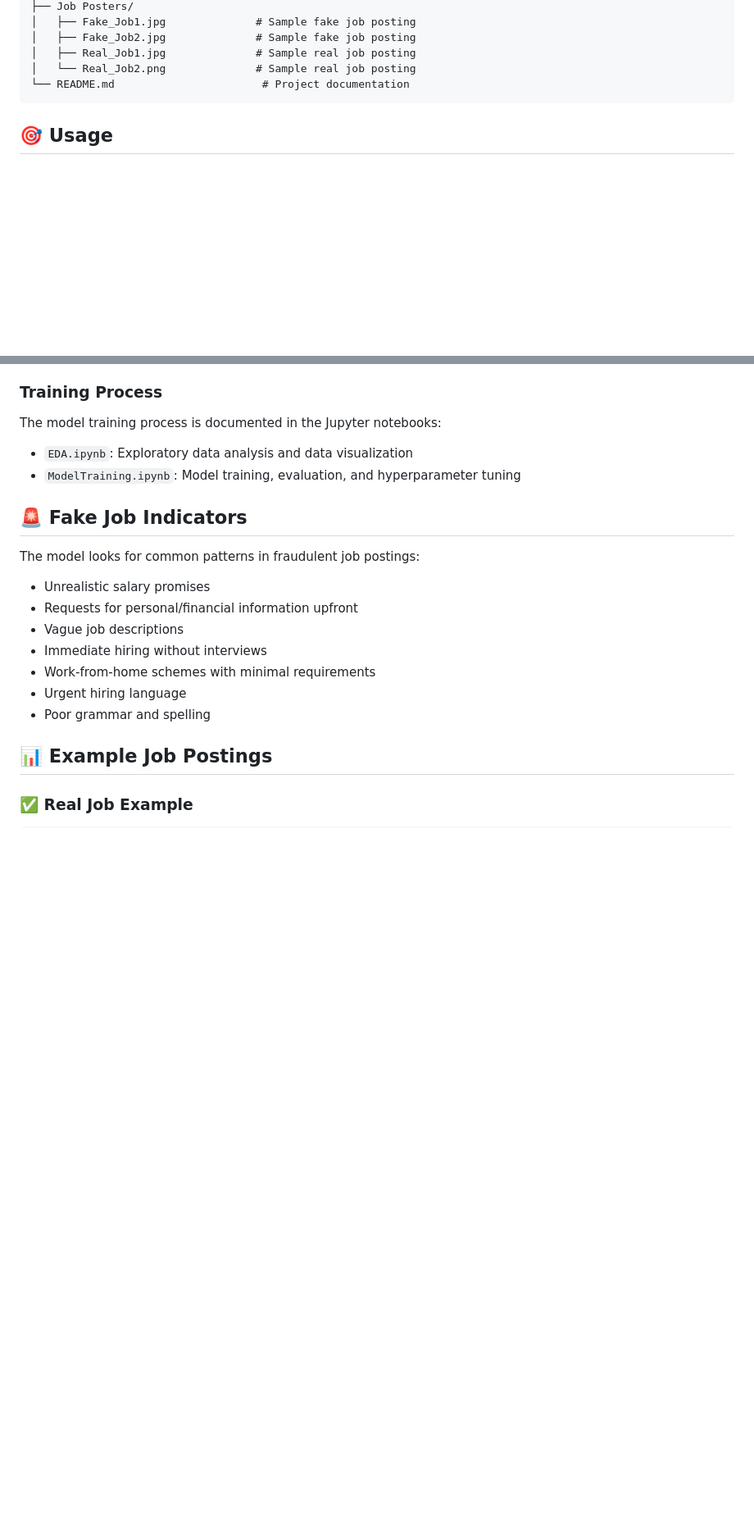
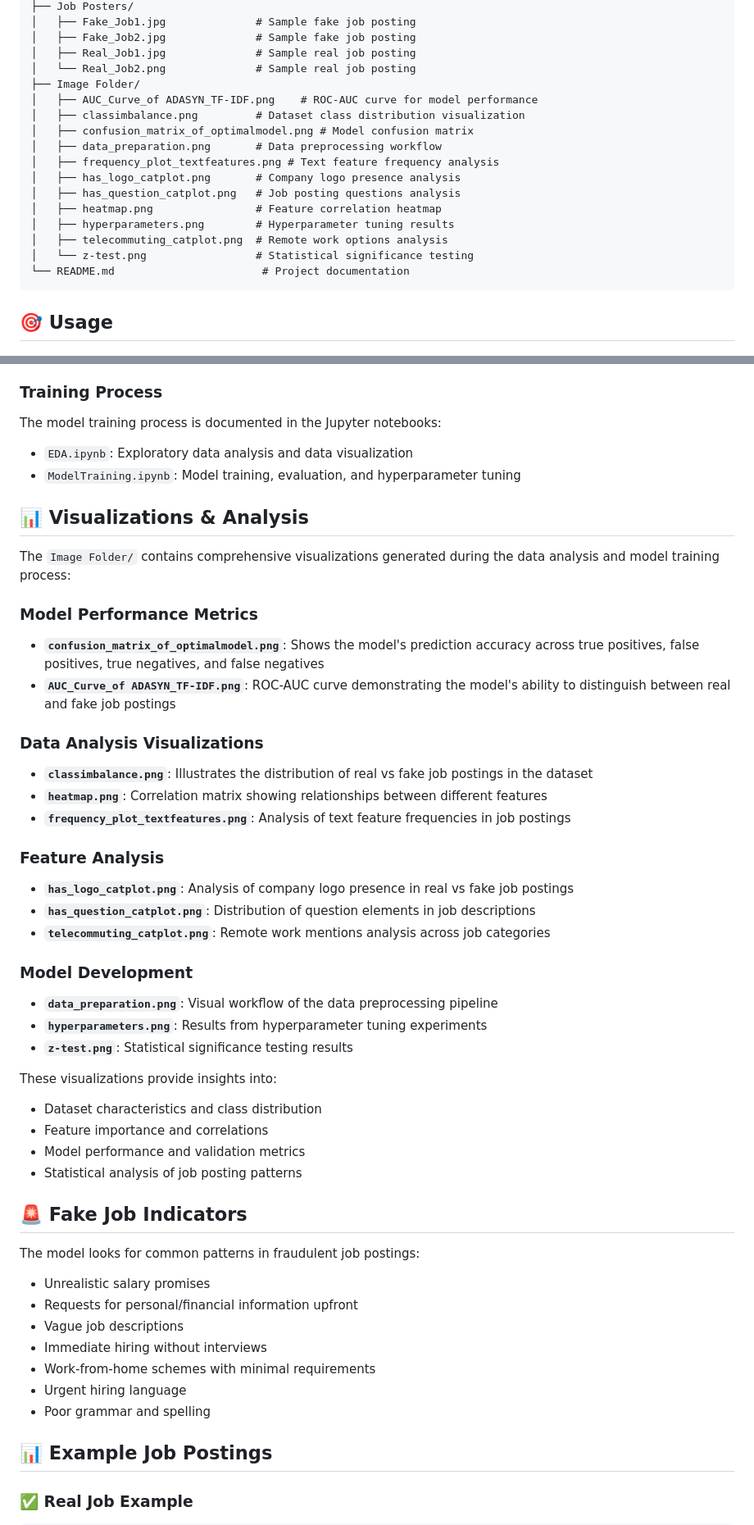
Before and after one commit to M-VIG-NESH/Fake-Job-postings-detection-ML-NLP, a Markdown page: README.md, 2 parts joined by grey strips. Shown at 82% size. Rendered like a GitHub page; blank space fills up the shorter version.

````diff
--- a/README.md
+++ b/README.md
@@ -85,6 +85,18 @@ Fake Job Posting/
 │   ├── Fake_Job2.jpg              # Sample fake job posting
 │   ├── Real_Job1.jpg              # Sample real job posting
 │   └── Real_Job2.png              # Sample real job posting
+├── Image Folder/
+│   ├── AUC_Curve_of ADASYN_TF-IDF.png    # ROC-AUC curve for model performance
+│   ├── classimbalance.png         # Dataset class distribution visualization
+│   ├── confusion_matrix_of_optimalmodel.png # Model confusion matrix
+│   ├── data_preparation.png       # Data preprocessing workflow
+│   ├── frequency_plot_textfeatures.png # Text feature frequency analysis
+│   ├── has_logo_catplot.png       # Company logo presence analysis
+│   ├── has_question_catplot.png   # Job posting questions analysis
+│   ├── heatmap.png                # Feature correlation heatmap
+│   ├── hyperparameters.png        # Hyperparameter tuning results
+│   ├── telecommuting_catplot.png  # Remote work options analysis
+│   └── z-test.png                 # Statistical significance testing
 └── README.md                       # Project documentation
 ```
 
@@ -118,6 +130,35 @@ The detection system uses:
 The model training process is documented in the Jupyter notebooks:
 - `EDA.ipynb`: Exploratory data analysis and data visualization
 - `ModelTraining.ipynb`: Model training, evaluation, and hyperparameter tuning
+
+## 📊 Visualizations & Analysis
+
+The `Image Folder/` contains comprehensive visualizations generated during the data analysis and model training process:
+
+### Model Performance Metrics
+- **`confusion_matrix_of_optimalmodel.png`**: Shows the model's prediction accuracy across true positives, false positives, true negatives, and false negatives
+- **`AUC_Curve_of ADASYN_TF-IDF.png`**: ROC-AUC curve demonstrating the model's ability to distinguish between real and fake job postings
+
+### Data Analysis Visualizations
+- **`classimbalance.png`**: Illustrates the distribution of real vs fake job postings in the dataset
+- **`heatmap.png`**: Correlation matrix showing relationships between different features
+- **`frequency_plot_textfeatures.png`**: Analysis of text feature frequencies in job postings
+
+### Feature Analysis
+- **`has_logo_catplot.png`**: Analysis of company logo presence in real vs fake job postings
+- **`has_question_catplot.png`**: Distribution of question elements in job descriptions
+- **`telecommuting_catplot.png`**: Remote work mentions analysis across job categories
+
+### Model Development
+- **`data_preparation.png`**: Visual workflow of the data preprocessing pipeline
+- **`hyperparameters.png`**: Results from hyperparameter tuning experiments
+- **`z-test.png`**: Statistical significance testing results
+
+These visualizations provide insights into:
+- Dataset characteristics and class distribution
+- Feature importance and correlations
+- Model performance and validation metrics
+- Statistical analysis of job posting patterns
 
 ## 🚨 Fake Job Indicators
 
````
